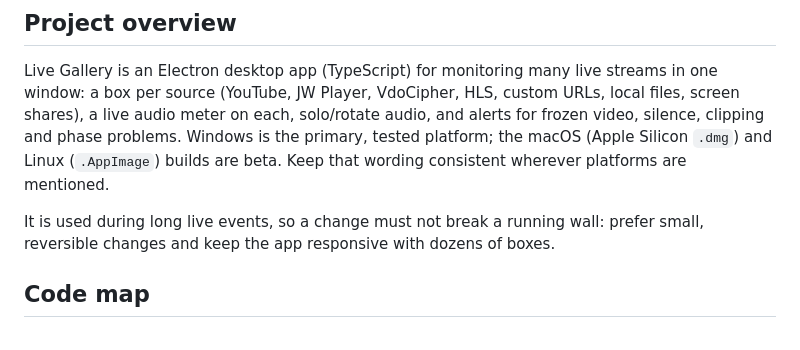
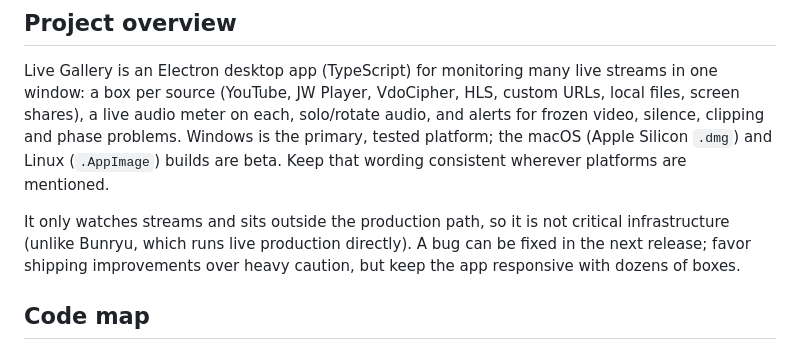
Before and after one commit to live-miracles/live-gallery, a Markdown page: AGENTS.md, the part around the change. GitHub-like rendering.

Commit message:
docs: clarify Live Gallery is not critical infrastructure
Live Gallery only watches streams and sits outside the production path, so
bugs can be fixed in the next release. Drop the extra-careful wording that
applies to Bunryu, which runs live production directly.

Co-Authored-By: Claude Sonnet 5.5 <noreply@anthropic.com>

```diff
--- a/AGENTS.md
+++ b/AGENTS.md
@@ -4,7 +4,7 @@
 
 Live Gallery is an Electron desktop app (TypeScript) for monitoring many live streams in one window: a box per source (YouTube, JW Player, VdoCipher, HLS, custom URLs, local files, screen shares), a live audio meter on each, solo/rotate audio, and alerts for frozen video, silence, clipping and phase problems. Windows is the primary, tested platform; the macOS (Apple Silicon `.dmg`) and Linux (`.AppImage`) builds are beta. Keep that wording consistent wherever platforms are mentioned.
 
-It is used during long live events, so a change must not break a running wall: prefer small, reversible changes and keep the app responsive with dozens of boxes.
+It only watches streams and sits outside the production path, so it is not critical infrastructure (unlike Bunryu, which runs live production directly). A bug can be fixed in the next release; favor shipping improvements over heavy caution, but keep the app responsive with dozens of boxes.
 
 ## Code map
 
```
